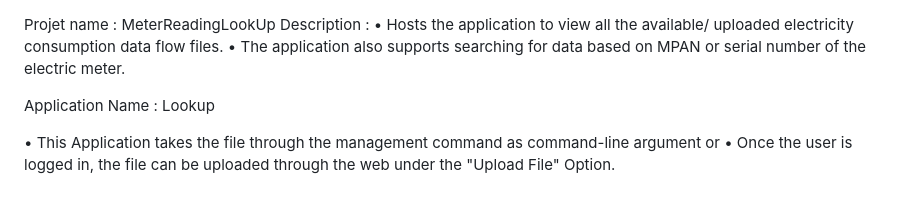
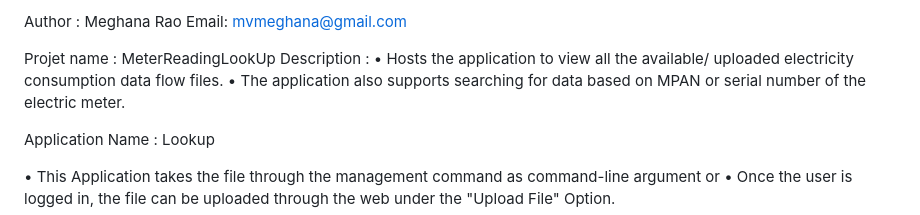
Before and after one commit to MeghanaRao18/MeterReadingLookup, a Markdown page: README.md, the part around the change. GitHub-like rendering.

```diff
--- a/README.md
+++ b/README.md
@@ -1,3 +1,6 @@
+Author : Meghana Rao
+Email: mvmeghana@gmail.com
+
 Projet name : MeterReadingLookUp
 Description :
 •	Hosts the application to view all the available/ uploaded electricity consumption data flow files.
```
